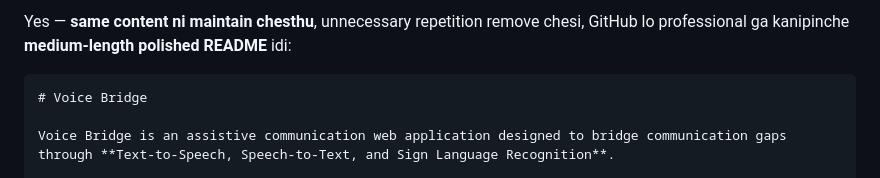
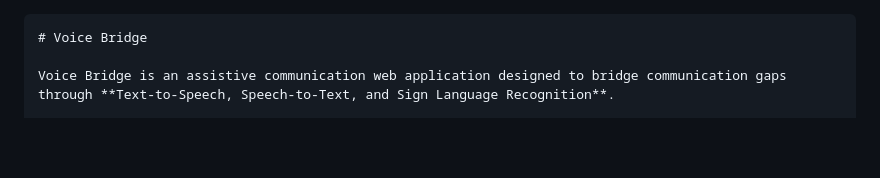
Before and after one commit to vennelamake/Voice-Bridge, a Markdown page: README.md, the part around the change. Drawn GitHub-style; blank space fills up the shorter version.

Commit message:
Polish README for a more professional appearance
Removed unnecessary repetition to enhance professionalism.

`````diff
--- a/README.md
+++ b/README.md
@@ -1,4 +1,3 @@
-Yes — **same content ni maintain chesthu**, unnecessary repetition remove chesi, GitHub lo professional ga kanipinche **medium-length polished README** idi:
 
 ````markdown
 # Voice Bridge
`````
